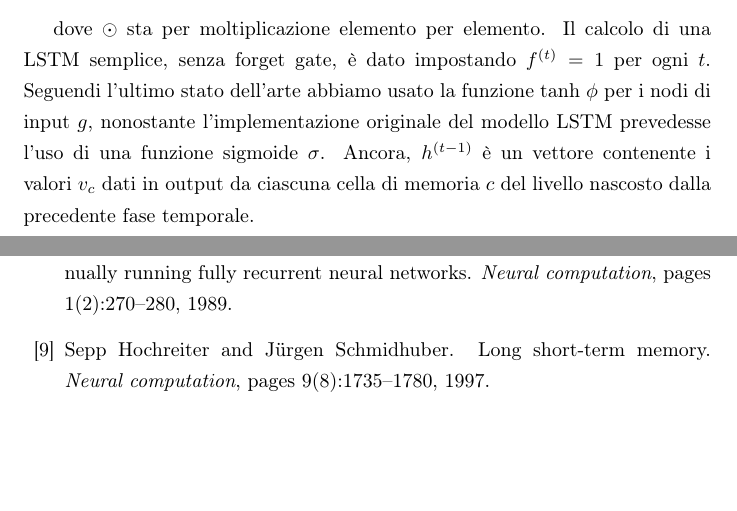
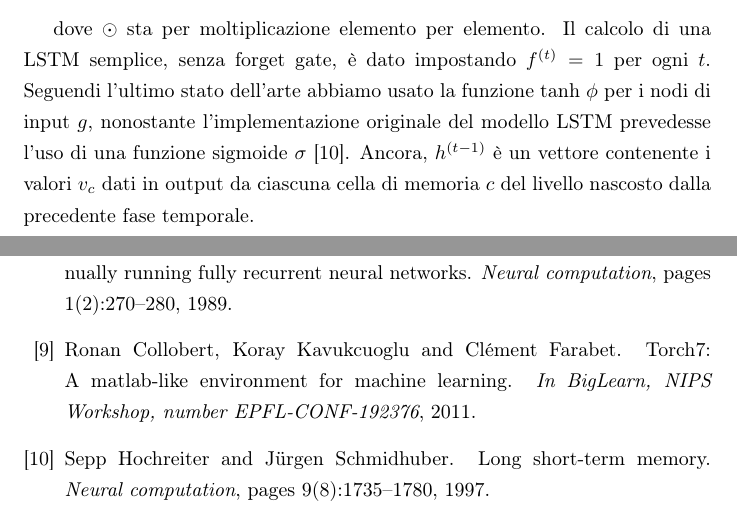
Before and after one commit to Gigitsu/thesis, a LaTeX thesis (thesis.tex, which reads bibliography.bib, chap_2.tex): two parts of pages 27 and 33 of 35, joined at a grey line, cut so that both start at the same text, the shorter picture padded with empty space. Compiled offline with pdfLaTeX.

Commit message:
Minor changes

```diff
--- a/bibliography.bib
+++ b/bibliography.bib
@@ -104,3 +104,10 @@
  pages = "9(8):1735-1780",
  journal = "Neural computation"
 }
+
+@article{Collobert:2011,
+ author = "{Ronan Collobert, Koray Kavukcuoglu and Cl\'ement Farabet}",
+ title = "Torch7: A matlab-like environment for machine learning",
+ year = "2011",
+ journal = "In BigLearn, NIPS Workshop, number EPFL-CONF-192376"
+}
--- a/chap_2.tex
+++ b/chap_2.tex
@@ -257,7 +257,7 @@ Queste equazioni forniscono l'algoritmo completo per una moderna LSTM, comprensi
 
 dove $\odot$ sta per moltiplicazione elemento per elemento.
 Il calcolo di una LSTM semplice, senza forget gate, \`e dato impostando $f^{(t)} = 1$ per ogni $t$.
-Seguendi l'ultimo stato dell'arte abbiamo usato la funzione tanh $\phi$ per i nodi di input $g$, nonostante l'implementazione originale del modello LSTM prevedesse l'uso di una funzione sigmoide $\sigma$.
+Seguendi l'ultimo stato dell'arte abbiamo usato la funzione tanh $\phi$ per i nodi di input $g$, nonostante l'implementazione originale del modello LSTM prevedesse l'uso di una funzione sigmoide $\sigma$~\cite{Hochreiter:1997}.
 Ancora, $h^{(t-1)}$ \`e un vettore contenente i valori $v_c$ dati in output da ciascuna cella di memoria $c$ del livello nascosto dalla precedente fase temporale.
 
 Intuitivamente, in termini di forward pass dei dati, il modello LSTM pu\`o apprendere quando lasciar passare l'attivazione nello stato interno.
```
Also changed, not shown: chap_1.tex (+1 -0 lines), thesis.tex (+0 -2 lines), chap_2.tex (1 more changed lines).
